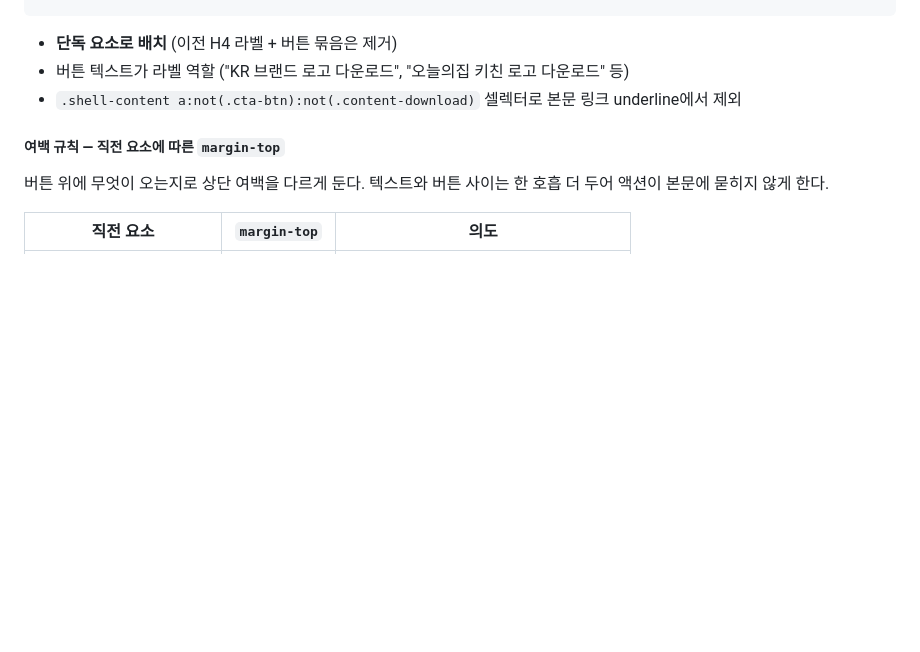
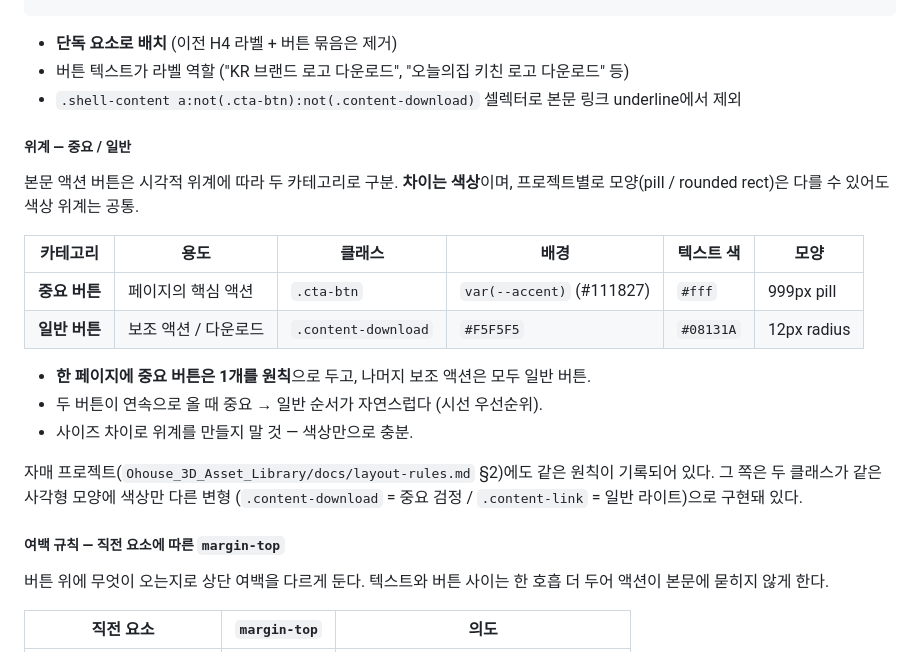
Before and after one commit to noyahjung/ohouse-brand-book, a Markdown page: docs/layout.md, the part around the change. Rendered like a GitHub page; blank space fills up the shorter version.

Commit message:
docs(layout): codify primary / secondary button hierarchy
Adds a "위계 — 중요 / 일반" sub-section above the existing margin rule. Maps the two existing button classes (.cta-btn = dark pill = 중요 / .content-download = light rounded = 일반) and states the cross-project principle: hierarchy is COLOR (dark vs light), not size; one 중요 per page max; shape may differ per project (pill here, rounded rect in the sibling repo) but the color rule is shared.

Cross-reference to Ohouse_3D_Asset_Library/docs/layout-rules.md §2 added.

Co-Authored-By: Claude Opus 4.7 (1M context) <noreply@anthropic.com>

```diff
--- a/docs/layout.md
+++ b/docs/layout.md
@@ -320,6 +320,24 @@ Figma Play Book 버튼 컴포넌트:
 - 버튼 텍스트가 라벨 역할 ("KR 브랜드 로고 다운로드", "오늘의집 키친 로고 다운로드" 등)
 - `.shell-content a:not(.cta-btn):not(.content-download)` 셀렉터로 본문 링크 underline에서 제외
 
+##### 위계 — 중요 / 일반
+
+본문 액션 버튼은 시각적 위계에 따라 두 카테고리로 구분. **차이는 색상**이며,
+프로젝트별로 모양(pill / rounded rect)은 다를 수 있어도 색상 위계는 공통.
+
+| 카테고리 | 용도 | 클래스 | 배경 | 텍스트 색 | 모양 |
+|---|---|---|---|---|---|
+| **중요 버튼** | 페이지의 핵심 액션 | `.cta-btn` | `var(--accent)` (#111827) | `#fff` | 999px pill |
+| **일반 버튼** | 보조 액션 / 다운로드 | `.content-download` | `#F5F5F5` | `#08131A` | 12px radius |
+
+- **한 페이지에 중요 버튼은 1개를 원칙**으로 두고, 나머지 보조 액션은 모두 일반 버튼.
+- 두 버튼이 연속으로 올 때 중요 → 일반 순서가 자연스럽다 (시선 우선순위).
+- 사이즈 차이로 위계를 만들지 말 것 — 색상만으로 충분.
+
+자매 프로젝트(`Ohouse_3D_Asset_Library/docs/layout-rules.md` §2)에도
+같은 원칙이 기록되어 있다. 그 쪽은 두 클래스가 같은 사각형 모양에 색상만 다른
+변형 (`.content-download` = 중요 검정 / `.content-link` = 일반 라이트)으로 구현돼 있다.
+
 ##### 여백 규칙 — 직전 요소에 따른 `margin-top`
 
 버튼 위에 무엇이 오는지로 상단 여백을 다르게 둔다. 텍스트와 버튼 사이는
```
